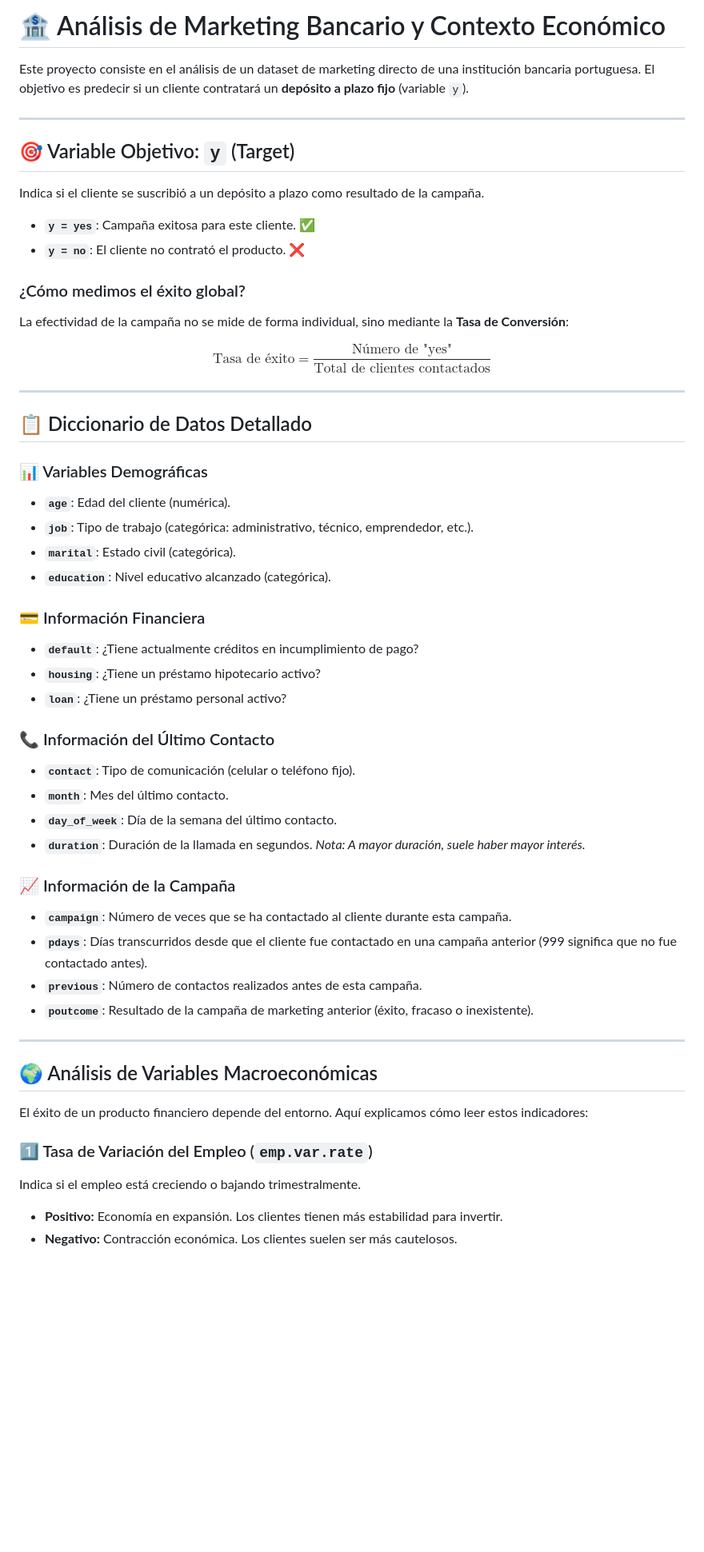
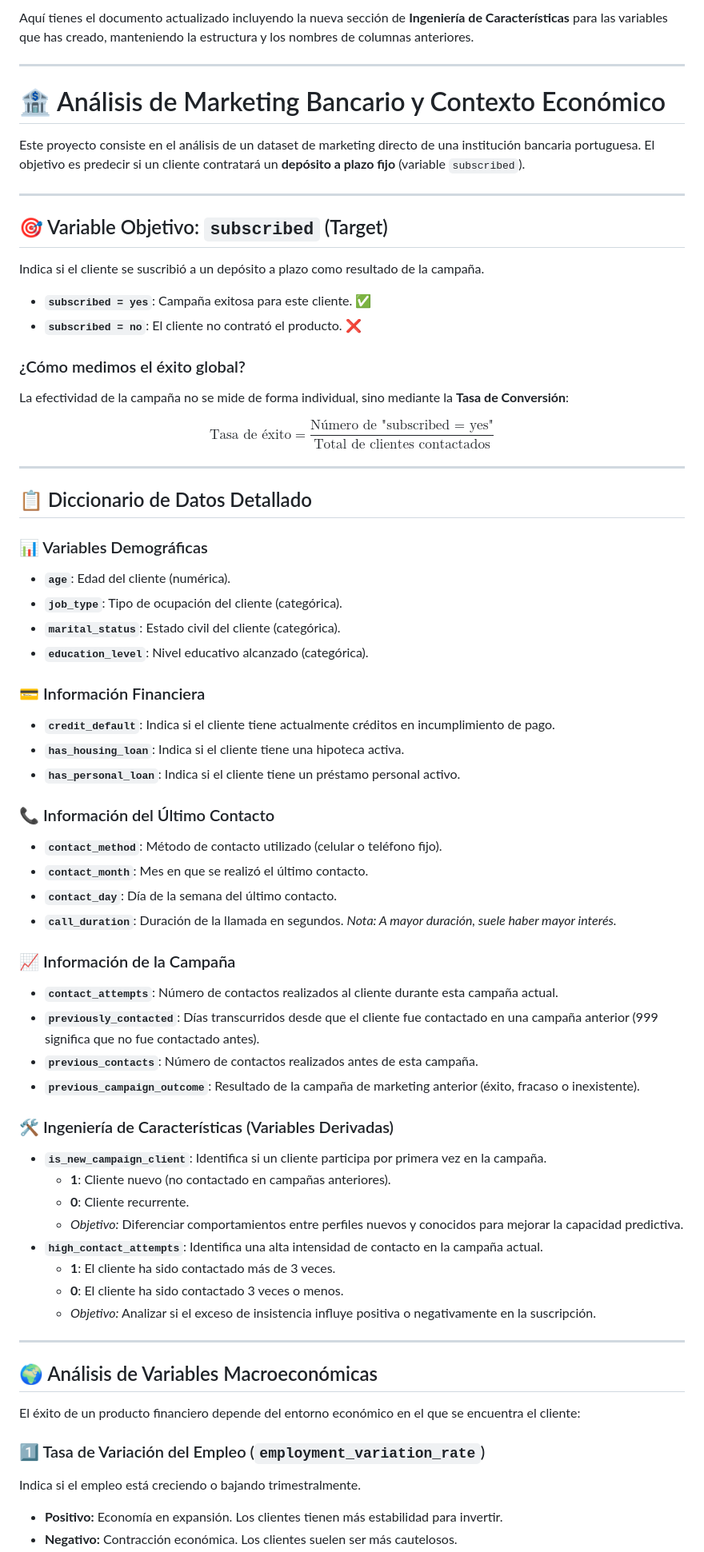
Before and after one commit to diegoperales065/marketing_analysis_fintech, a Markdown page: README.md, the part around one of its changes. Shown at 80% size. GitHub-like rendering; blank space fills up the shorter version.

Commit message:
Actualización de los datos tras limpieza

```diff
--- a/README.md
+++ b/README.md
@@ -1,19 +1,23 @@
-# 🏦 Análisis de Marketing Bancario y Contexto Económico
-
-Este proyecto consiste en el análisis de un dataset de marketing directo de una institución bancaria portuguesa. El objetivo es predecir si un cliente contratará un **depósito a plazo fijo** (variable `y`).
+Aquí tienes el documento actualizado incluyendo la nueva sección de **Ingeniería de Características** para las variables que has creado, manteniendo la estructura y los nombres de columnas anteriores.
 
 ---
 
-## 🎯 Variable Objetivo: `y` (Target)
+# 🏦 Análisis de Marketing Bancario y Contexto Económico
+
+Este proyecto consiste en el análisis de un dataset de marketing directo de una institución bancaria portuguesa. El objetivo es predecir si un cliente contratará un **depósito a plazo fijo** (variable `subscribed`).
+
+---
+
+## 🎯 Variable Objetivo: `subscribed` (Target)
 Indica si el cliente se suscribió a un depósito a plazo como resultado de la campaña.
 
-*   **`y = yes`**: Campaña exitosa para este cliente. ✅
-*   **`y = no`**: El cliente no contrató el producto. ❌
+*   **`subscribed = yes`**: Campaña exitosa para este cliente. ✅
+*   **`subscribed = no`**: El cliente no contrató el producto. ❌
 
 ### ¿Cómo medimos el éxito global?
 La efectividad de la campaña no se mide de forma individual, sino mediante la **Tasa de Conversión**:
 
-$$\text{Tasa de éxito} = \frac{\text{Número de "yes"}}{\text{Total de clientes contactados}}$$
+$$\text{Tasa de éxito} = \frac{\text{Número de "subscribed = yes"}}{\text{Total de clientes contactados}}$$
 
 ---
 
@@ -21,33 +25,43 @@ $$\text{Tasa de éxito} = \frac{\text{Número de "yes"}}{\text{Total de clientes
 
 ### 📊 Variables Demográficas
 *   **`age`**: Edad del cliente (numérica).
-*   **`job`**: Tipo de trabajo (categórica: administrativo, técnico, emprendedor, etc.).
-*   **`marital`**: Estado civil (categórica).
-*   **`education`**: Nivel educativo alcanzado (categórica).
+*   **`job_type`**: Tipo de ocupación del cliente (categórica).
+*   **`marital_status`**: Estado civil del cliente (categórica).
+*   **`education_level`**: Nivel educativo alcanzado (categórica).
 
 ### 💳 Información Financiera
-*   **`default`**: ¿Tiene actualmente créditos en incumplimiento de pago?
-*   **`housing`**: ¿Tiene un préstamo hipotecario activo?
-*   **`loan`**: ¿Tiene un préstamo personal activo?
+*   **`credit_default`**: Indica si el cliente tiene actualmente créditos en incumplimiento de pago.
+*   **`has_housing_loan`**: Indica si el cliente tiene una hipoteca activa.
+*   **`has_personal_loan`**: Indica si el cliente tiene un préstamo personal activo.
 
 ### 📞 Información del Último Contacto
-*   **`contact`**: Tipo de comunicación (celular o teléfono fijo).
-*   **`month`**: Mes del último contacto.
-*   **`day_of_week`**: Día de la semana del último contacto.
-*   **`duration`**: Duración de la llamada en segundos. *Nota: A mayor duración, suele haber mayor interés.*
+*   **`contact_method`**: Método de contacto utilizado (celular o teléfono fijo).
+*   **`contact_month`**: Mes en que se realizó el último contacto.
+*   **`contact_day`**: Día de la semana del último contacto.
+*   **`call_duration`**: Duración de la llamada en segundos. *Nota: A mayor duración, suele haber mayor interés.*
 
 ### 📈 Información de la Campaña
-*   **`campaign`**: Número de veces que se ha contactado al cliente durante esta campaña.
-*   **`pdays`**: Días transcurridos desde que el cliente fue contactado en una campaña anterior (999 significa que no fue contactado antes).
-*   **`previous`**: Número de contactos realizados antes de esta campaña.
-*   **`poutcome`**: Resultado de la campaña de marketing anterior (éxito, fracaso o inexistente).
+*   **`contact_attempts`**: Número de contactos realizados al cliente durante esta campaña actual.
+*   **`previously_contacted`**: Días transcurridos desde que el cliente fue contactado en una campaña anterior (999 significa que no fue contactado antes).
+*   **`previous_contacts`**: Número de contactos realizados antes de esta campaña.
+*   **`previous_campaign_outcome`**: Resultado de la campaña de marketing anterior (éxito, fracaso o inexistente).
+
+### 🛠️ Ingeniería de Características (Variables Derivadas)
+*   **`is_new_campaign_client`**: Identifica si un cliente participa por primera vez en la campaña.
+    *   **1**: Cliente nuevo (no contactado en campañas anteriores).
+    *   **0**: Cliente recurrente.
+    *   *Objetivo:* Diferenciar comportamientos entre perfiles nuevos y conocidos para mejorar la capacidad predictiva.
+*   **`high_contact_attempts`**: Identifica una alta intensidad de contacto en la campaña actual.
+    *   **1**: El cliente ha sido contactado más de 3 veces.
+    *   **0**: El cliente ha sido contactado 3 veces o menos.
+    *   *Objetivo:* Analizar si el exceso de insistencia influye positiva o negativamente en la suscripción.
 
 ---
 
 ## 🌍 Análisis de Variables Macroeconómicas
-El éxito de un producto financiero depende del entorno. Aquí explicamos cómo leer estos indicadores:
+El éxito de un producto financiero depende del entorno económico en el que se encuentra el cliente:
 
-### 1️⃣ Tasa de Variación del Empleo (`emp.var.rate`)
+### 1️⃣ Tasa de Variación del Empleo (`employment_variation_rate`)
 Indica si el empleo está creciendo o bajando trimestralmente.
 *   **Positivo:** Economía en expansión. Los clientes tienen más estabilidad para invertir.
 *   **Negativo:** Contracción económica. Los clientes suelen ser más cautelosos.
```
Also changed, not shown: other parts of README.md (+24 -30 lines).
